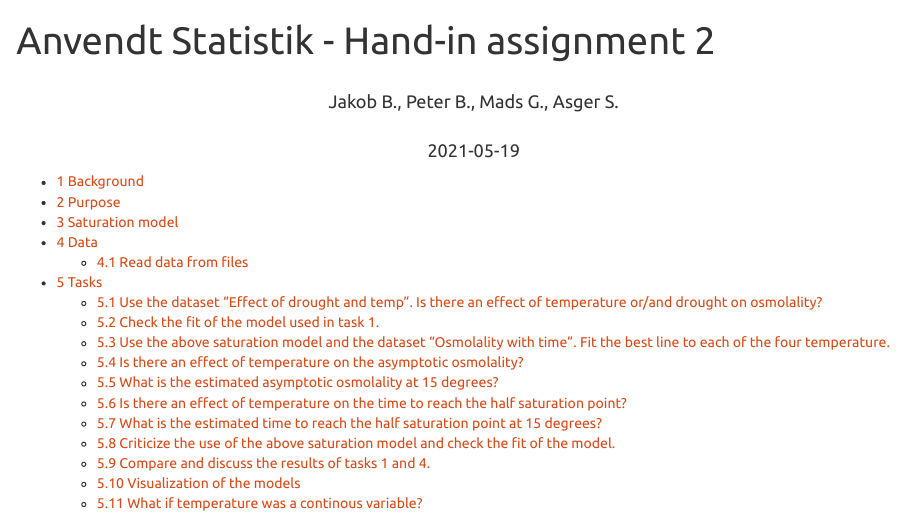
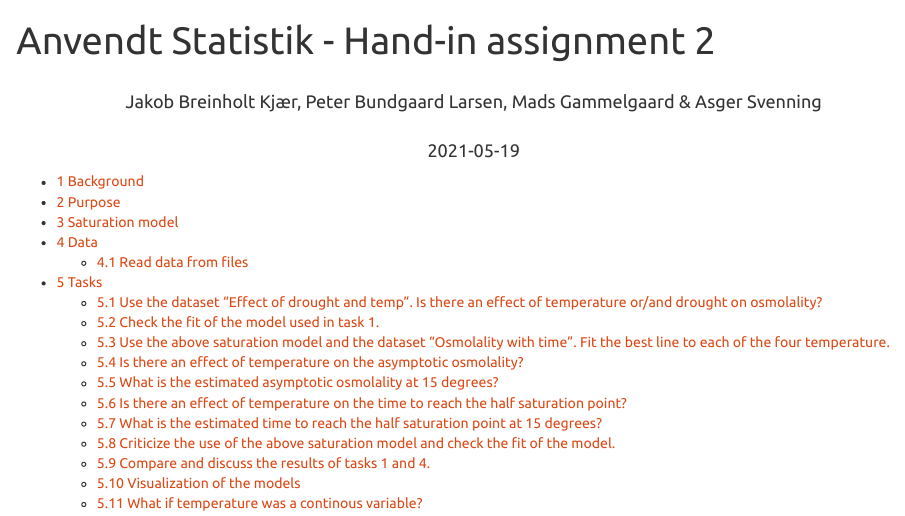
Before and after one commit to asgersvenning/Anvendt-Statistik-Afleveringsopgave-Springhaler, an R Markdown document (main.Rmd): the page in a window 1100 px wide, from its top. Rendered offline with R 4.5, knitr and Pandoc, with nearby package versions; some code elsewhere in the file could not run offline; a font, style sheet, LaTeX package, included part or bibliography that could not be used is replaced or left out; long lines of code are wrapped.

Commit message:
Lidt endelige rettelser

```diff
--- a/main.Rmd
+++ b/main.Rmd
@@ -1,6 +1,6 @@
 ---
 title: "Anvendt Statistik - Hand-in assignment 2"
-author: "<center> Jakob B., Peter B., Mads G., Asger S. </center>"
+author: "<center> Jakob Breinholt Kjær, Peter Bundgaard Larsen, Mads Gammelgaard & Asger Svenning </center>"
 date: "<center> `r Sys.Date()` </center>"
 output:
   html_document:
```
Also changed, not shown: main.Rmd (1 more changed lines).
